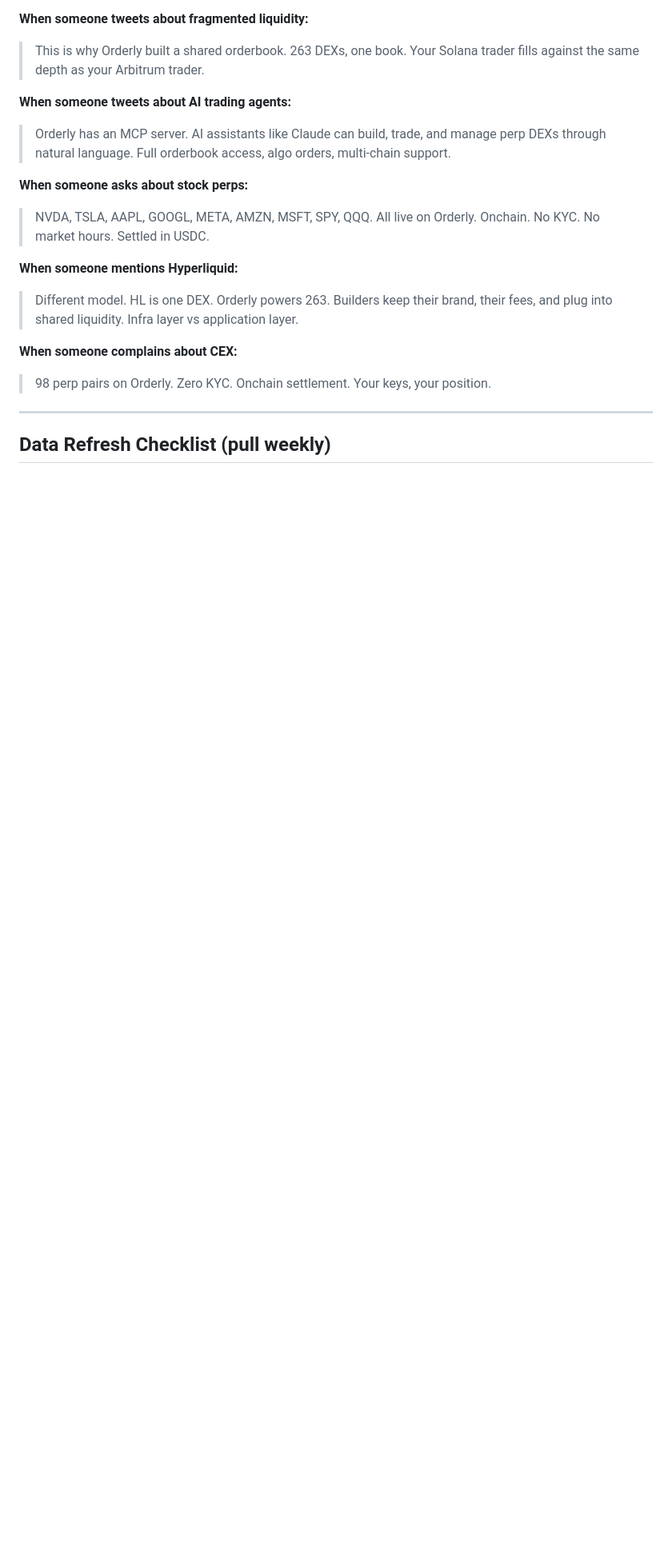
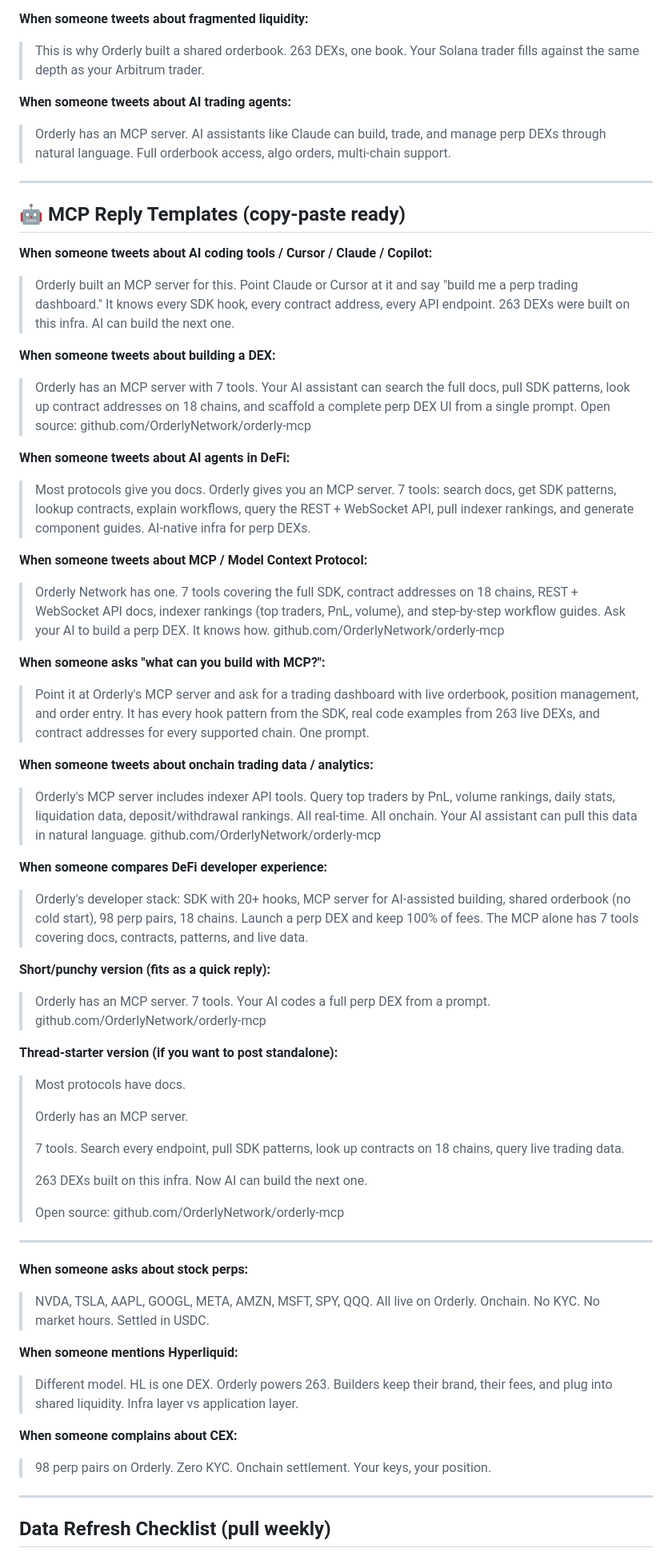
Before and after one commit to brandonkz/orderly-dashboard, a Markdown page: week-2026-02-24.md, the part around the change. Shown at 80% size. GitHub-like rendering; blank space fills up the shorter version.

Commit message:
Add 9 MCP reply templates for different contexts

```diff
--- a/week-2026-02-24.md
+++ b/week-2026-02-24.md
@@ -235,6 +235,47 @@
 **When someone tweets about AI trading agents:**
 > Orderly has an MCP server. AI assistants like Claude can build, trade, and manage perp DEXs through natural language. Full orderbook access, algo orders, multi-chain support.
 
+---
+
+## 🤖 MCP Reply Templates (copy-paste ready)
+
+**When someone tweets about AI coding tools / Cursor / Claude / Copilot:**
+> Orderly built an MCP server for this. Point Claude or Cursor at it and say "build me a perp trading dashboard." It knows every SDK hook, every contract address, every API endpoint. 263 DEXs were built on this infra. AI can build the next one.
+
+**When someone tweets about building a DEX:**
+> Orderly has an MCP server with 7 tools. Your AI assistant can search the full docs, pull SDK patterns, look up contract addresses on 18 chains, and scaffold a complete perp DEX UI from a single prompt. Open source: github.com/OrderlyNetwork/orderly-mcp
+
+**When someone tweets about AI agents in DeFi:**
+> Most protocols give you docs. Orderly gives you an MCP server. 7 tools: search docs, get SDK patterns, lookup contracts, explain workflows, query the REST + WebSocket API, pull indexer rankings, and generate component guides. AI-native infra for perp DEXs.
+
+**When someone tweets about MCP / Model Context Protocol:**
+> Orderly Network has one. 7 tools covering the full SDK, contract addresses on 18 chains, REST + WebSocket API docs, indexer rankings (top traders, PnL, volume), and step-by-step workflow guides. Ask your AI to build a perp DEX. It knows how. github.com/OrderlyNetwork/orderly-mcp
+
+**When someone asks "what can you build with MCP?":**
+> Point it at Orderly's MCP server and ask for a trading dashboard with live orderbook, position management, and order entry. It has every hook pattern from the SDK, real code examples from 263 live DEXs, and contract addresses for every supported chain. One prompt.
+
+**When someone tweets about onchain trading data / analytics:**
+> Orderly's MCP server includes indexer API tools. Query top traders by PnL, volume rankings, daily stats, liquidation data, deposit/withdrawal rankings. All real-time. All onchain. Your AI assistant can pull this data in natural language. github.com/OrderlyNetwork/orderly-mcp
+
+**When someone compares DeFi developer experience:**
+> Orderly's developer stack: SDK with 20+ hooks, MCP server for AI-assisted building, shared orderbook (no cold start), 98 perp pairs, 18 chains. Launch a perp DEX and keep 100% of fees. The MCP alone has 7 tools covering docs, contracts, patterns, and live data.
+
+**Short/punchy version (fits as a quick reply):**
+> Orderly has an MCP server. 7 tools. Your AI codes a full perp DEX from a prompt. github.com/OrderlyNetwork/orderly-mcp
+
+**Thread-starter version (if you want to post standalone):**
+> Most protocols have docs.
+>
+> Orderly has an MCP server.
+>
+> 7 tools. Search every endpoint, pull SDK patterns, look up contracts on 18 chains, query live trading data.
+>
+> 263 DEXs built on this infra. Now AI can build the next one.
+>
+> Open source: github.com/OrderlyNetwork/orderly-mcp
+
+---
+
 **When someone asks about stock perps:**
 > NVDA, TSLA, AAPL, GOOGL, META, AMZN, MSFT, SPY, QQQ. All live on Orderly. Onchain. No KYC. No market hours. Settled in USDC.
 
```
